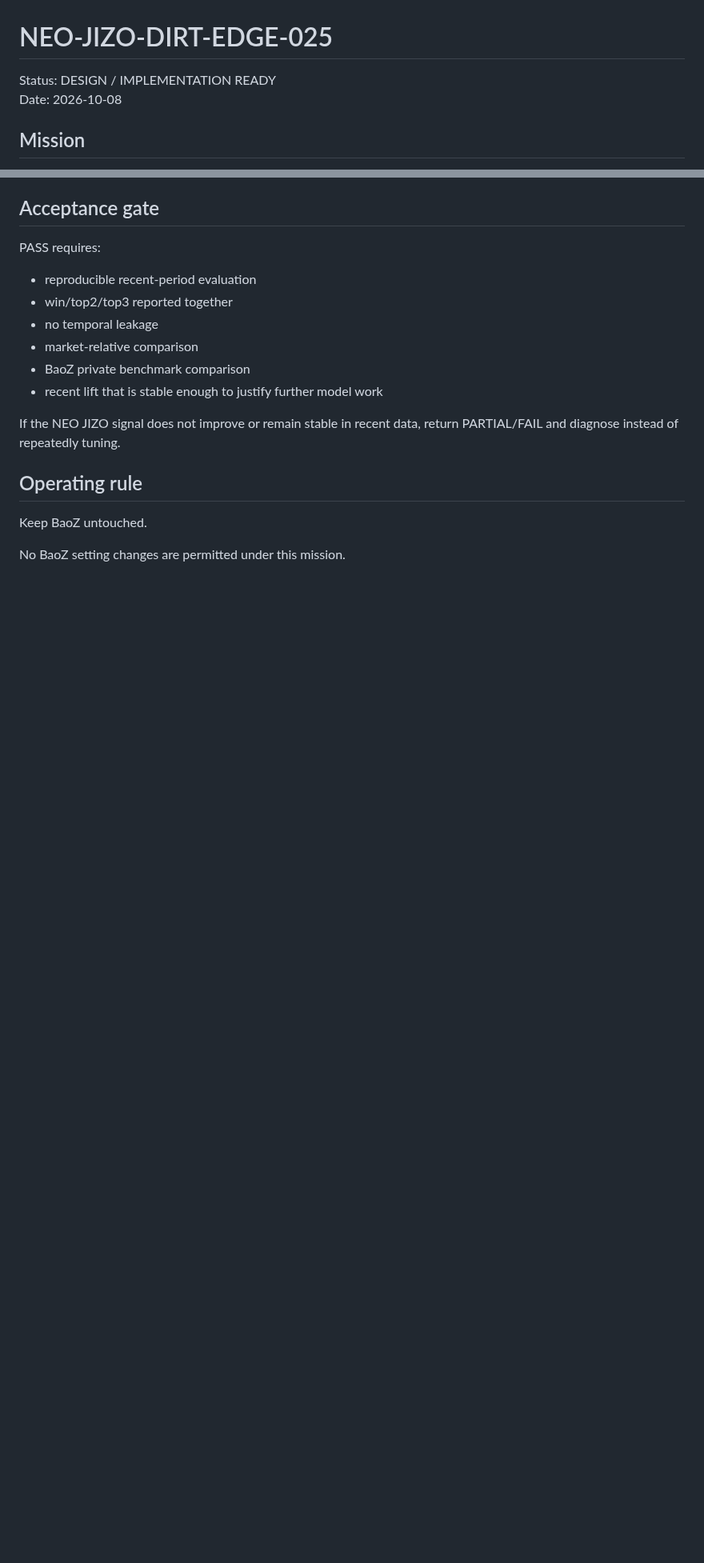
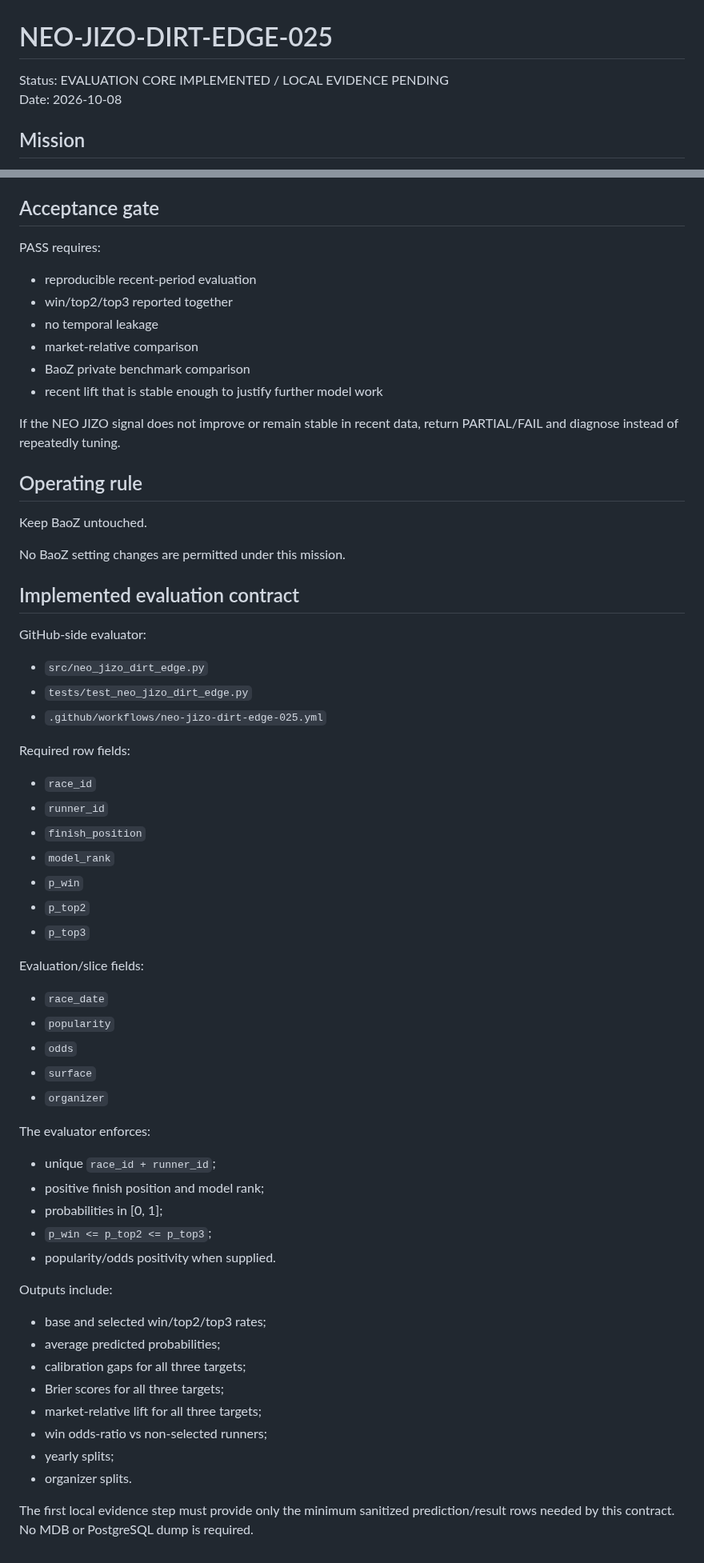
Before and after one commit to umanari1919/umanari-keiba, a Markdown page: docs/NEO_JIZO_DIRT_EDGE_025.md, 2 parts joined by grey strips. Shown at 80% size. Drawn GitHub-style; blank space fills up the shorter version.

Commit message:
docs: record NEO JIZO evaluation implementation contract

```diff
--- a/docs/NEO_JIZO_DIRT_EDGE_025.md
+++ b/docs/NEO_JIZO_DIRT_EDGE_025.md
@@ -1,6 +1,6 @@
 # NEO-JIZO-DIRT-EDGE-025
 
-Status: DESIGN / IMPLEMENTATION READY
+Status: EVALUATION CORE IMPLEMENTED / LOCAL EVIDENCE PENDING
 Date: 2026-10-08
 
 ## Mission
@@ -166,3 +166,50 @@ If the NEO JIZO signal does not improve or remain stable in recent data, return
 Keep BaoZ untouched.
 
 No BaoZ setting changes are permitted under this mission.
+
+## Implemented evaluation contract
+
+GitHub-side evaluator:
+
+- `src/neo_jizo_dirt_edge.py`
+- `tests/test_neo_jizo_dirt_edge.py`
+- `.github/workflows/neo-jizo-dirt-edge-025.yml`
+
+Required row fields:
+
+- `race_id`
+- `runner_id`
+- `finish_position`
+- `model_rank`
+- `p_win`
+- `p_top2`
+- `p_top3`
+
+Evaluation/slice fields:
+
+- `race_date`
+- `popularity`
+- `odds`
+- `surface`
+- `organizer`
+
+The evaluator enforces:
+
+- unique `race_id + runner_id`;
+- positive finish position and model rank;
+- probabilities in [0, 1];
+- `p_win <= p_top2 <= p_top3`;
+- popularity/odds positivity when supplied.
+
+Outputs include:
+
+- base and selected win/top2/top3 rates;
+- average predicted probabilities;
+- calibration gaps for all three targets;
+- Brier scores for all three targets;
+- market-relative lift for all three targets;
+- win odds-ratio vs non-selected runners;
+- yearly splits;
+- organizer splits.
+
+The first local evidence step must provide only the minimum sanitized prediction/result rows needed by this contract. No MDB or PostgreSQL dump is required.
```
